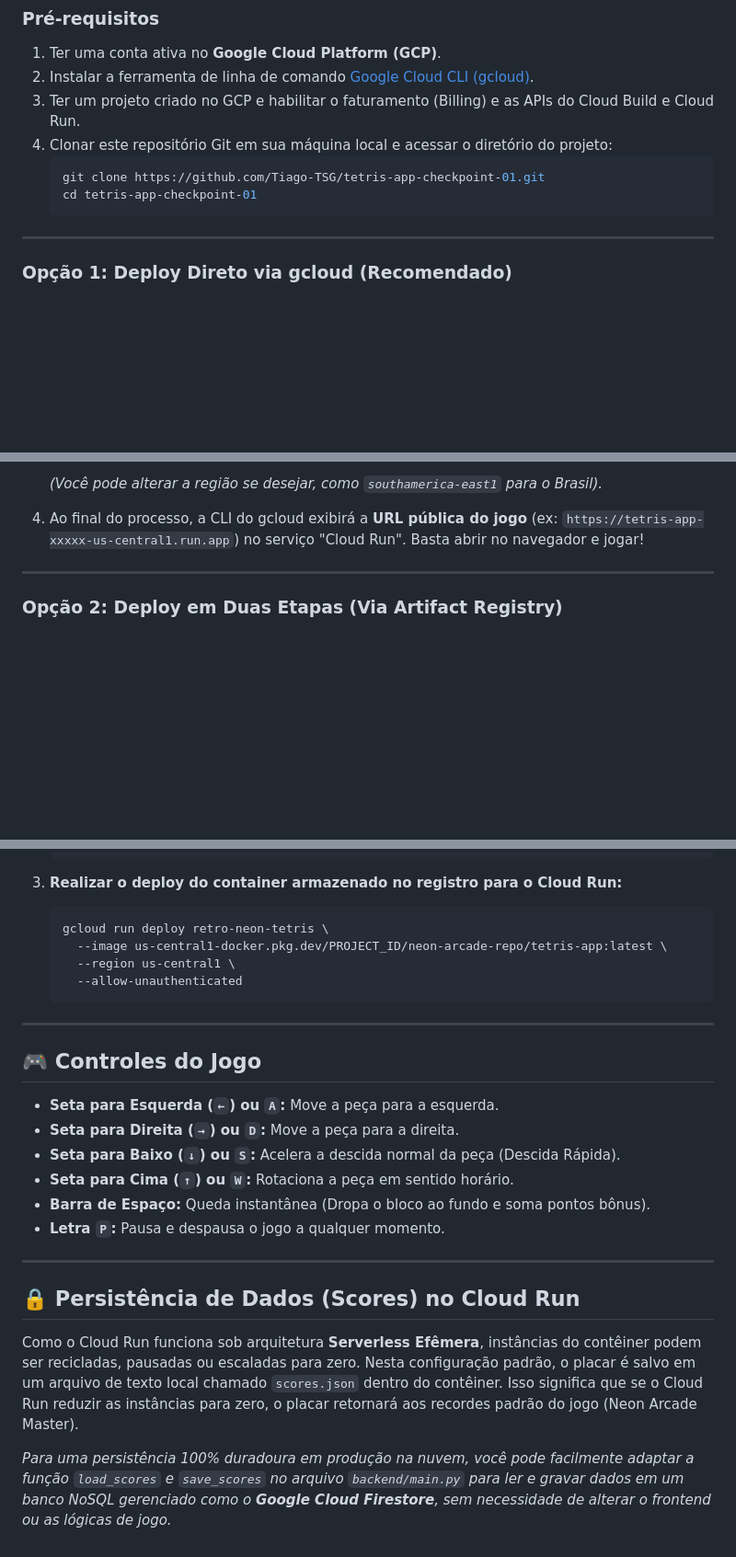
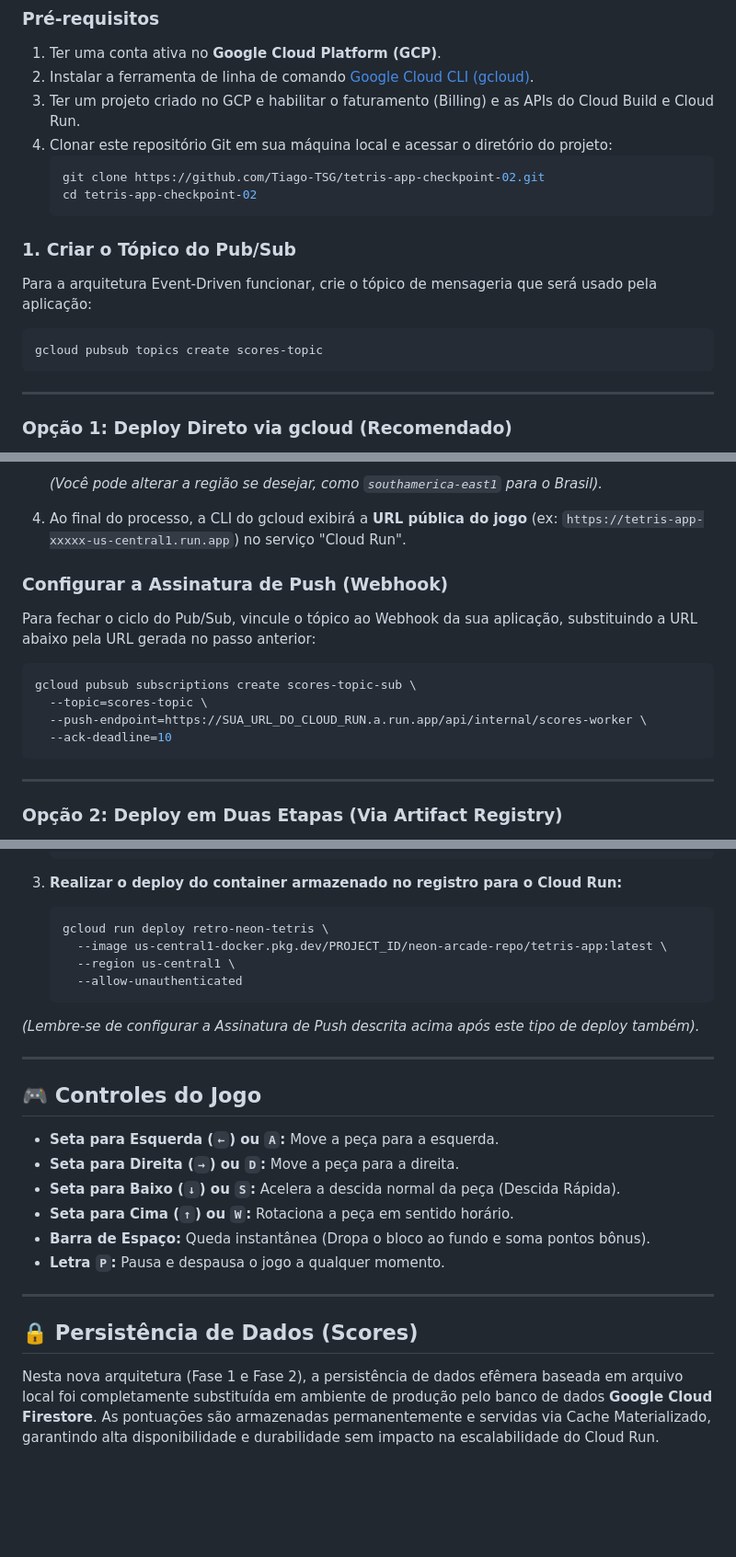
Before and after one commit to Tiago-TSG/tetris-app-checkpoint-02, a Markdown page: README.md, 3 parts joined by grey strips. Shown at 92% size. GitHub-like rendering; blank space fills up the shorter version.

````diff
--- a/README.md
+++ b/README.md
@@ -147,9 +166,15 @@ O **Google Cloud Run** é um serviço totalmente gerenciado do GCP que executa c
 3. Ter um projeto criado no GCP e habilitar o faturamento (Billing) e as APIs do Cloud Build e Cloud Run.
 4. Clonar este repositório Git em sua máquina local e acessar o diretório do projeto:
    ```bash
-   git clone https://github.com/Tiago-TSG/tetris-app-checkpoint-01.git
-   cd tetris-app-checkpoint-01
+   git clone https://github.com/Tiago-TSG/tetris-app-checkpoint-02.git
+   cd tetris-app-checkpoint-02
    ```
+
+### 1. Criar o Tópico do Pub/Sub
+Para a arquitetura Event-Driven funcionar, crie o tópico de mensageria que será usado pela aplicação:
+```bash
+gcloud pubsub topics create scores-topic
+```
 
 ---
 
@@ -178,7 +203,16 @@ A forma mais rápida e simples de fazer o deploy no Cloud Run é usando o build
 
     *(Você pode alterar a região se desejar, como `southamerica-east1` para o Brasil).*
 
-4.  Ao final do processo, a CLI do gcloud exibirá a **URL pública do jogo** (ex: `https://tetris-app-xxxxx-us-central1.run.app`) no serviço "Cloud Run". Basta abrir no navegador e jogar!
+4.  Ao final do processo, a CLI do gcloud exibirá a **URL pública do jogo** (ex: `https://tetris-app-xxxxx-us-central1.run.app`) no serviço "Cloud Run".
+
+### Configurar a Assinatura de Push (Webhook)
+Para fechar o ciclo do Pub/Sub, vincule o tópico ao Webhook da sua aplicação, substituindo a URL abaixo pela URL gerada no passo anterior:
+```bash
+gcloud pubsub subscriptions create scores-topic-sub \
+  --topic=scores-topic \
+  --push-endpoint=https://SUA_URL_DO_CLOUD_RUN.a.run.app/api/internal/scores-worker \
+  --ack-deadline=10
+```
 
 ---
 
@@ -207,6 +241,8 @@ Se você preferir construir a imagem manualmente e enviá-la para um repositóri
       --allow-unauthenticated
     ```
 
+*(Lembre-se de configurar a Assinatura de Push descrita acima após este tipo de deploy também).*
+
 ---
 
 ## 🎮 Controles do Jogo
@@ -219,8 +255,5 @@ Se você preferir construir a imagem manualmente e enviá-la para um repositóri
 
 ---
 
-## 🔒 Persistência de Dados (Scores) no Cloud Run
-Como o Cloud Run funciona sob arquitetura **Serverless Efêmera**, instâncias do contêiner podem ser recicladas, pausadas ou escaladas para zero.
-Nesta configuração padrão, o placar é salvo em um arquivo de texto local chamado `scores.json` dentro do contêiner. Isso significa que se o Cloud Run reduzir as instâncias para zero, o placar retornará aos recordes padrão do jogo (Neon Arcade Master).
-
-*Para uma persistência 100% duradoura em produção na nuvem, você pode facilmente adaptar a função `load_scores` e `save_scores` no arquivo `backend/main.py` para ler e gravar dados em um banco NoSQL gerenciado como o **Google Cloud Firestore**, sem necessidade de alterar o frontend ou as lógicas de jogo.*
+## 🔒 Persistência de Dados (Scores)
+Nesta nova arquitetura (Fase 1 e Fase 2), a persistência de dados efêmera baseada em arquivo local foi completamente substituída em ambiente de produção pelo banco de dados **Google Cloud Firestore**. As pontuações são armazenadas permanentemente e servidas via Cache Materializado, garantindo alta disponibilidade e durabilidade sem impacto na escalabilidade do Cloud Run.
````
Also changed, not shown: other parts of README.md (+31 -12 lines).
